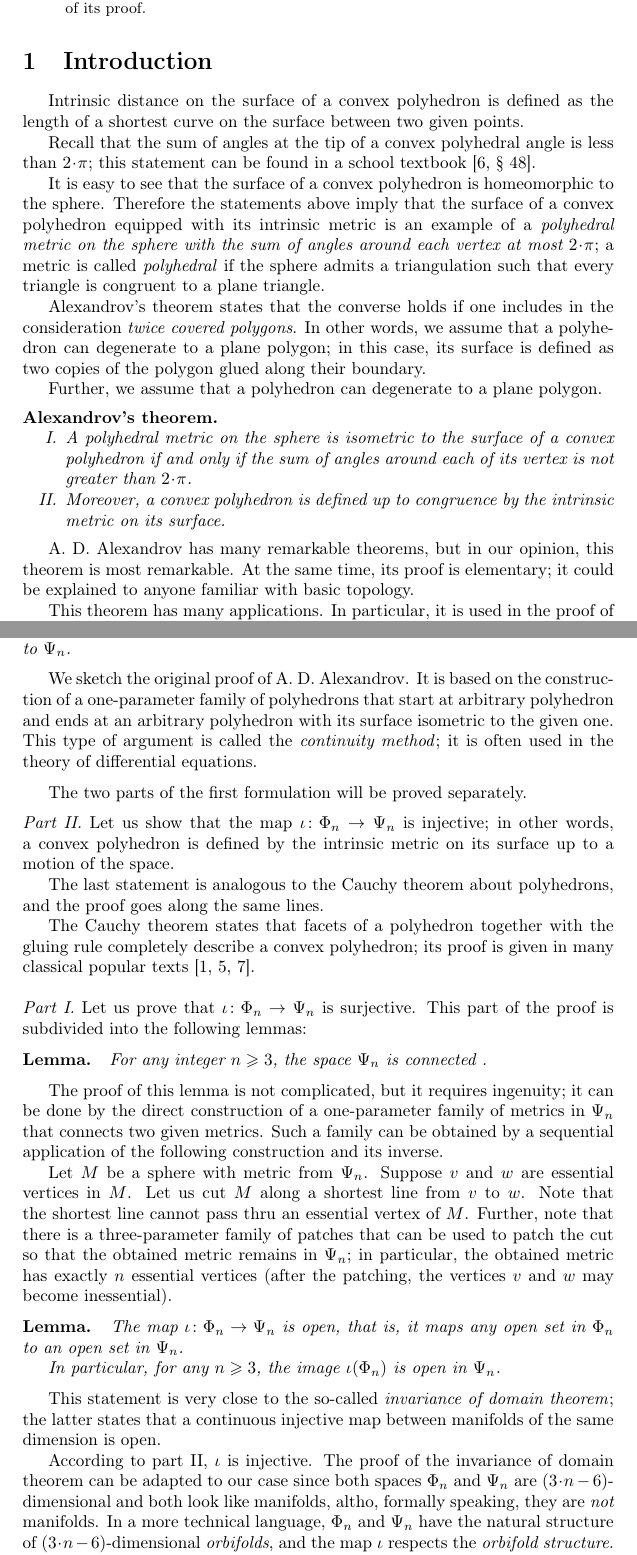
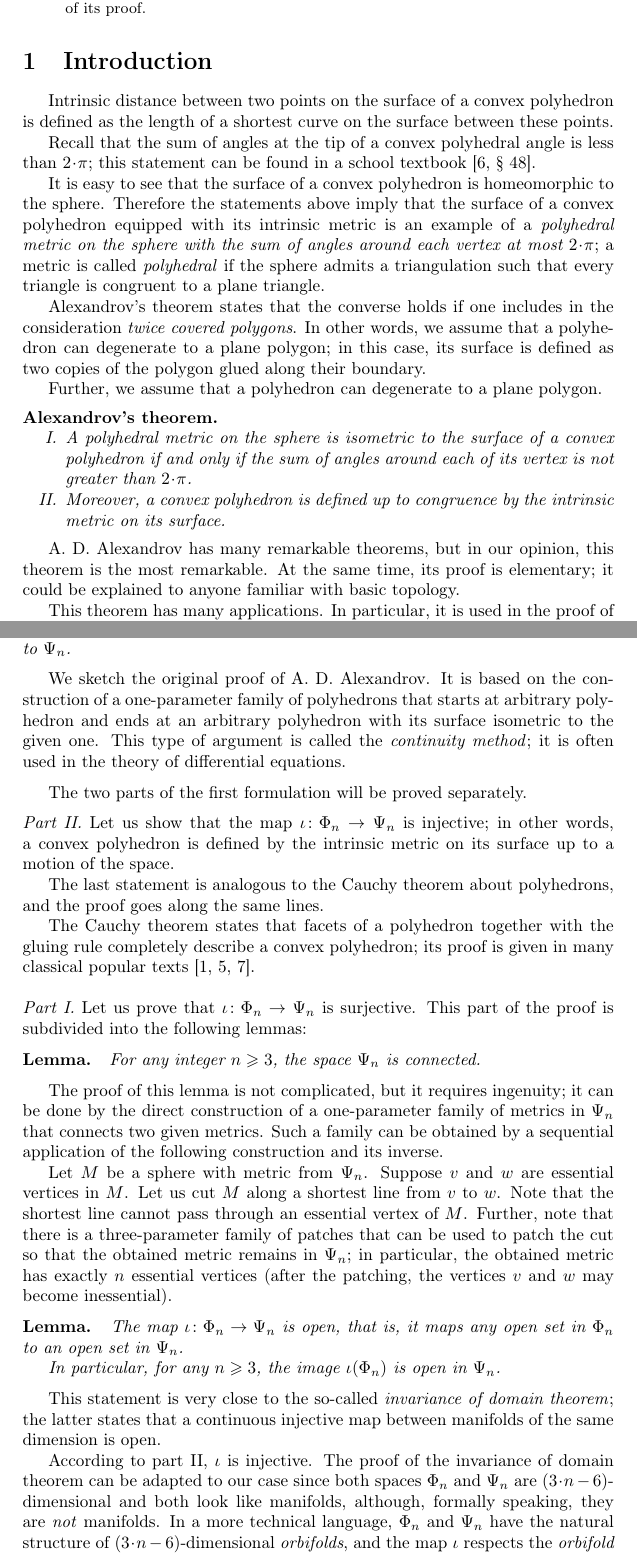
Before and after one commit to anton-petrunin/alexandrov-theorem, a LaTeX paper (alexandrov-theorem-en.tex): two parts of pages 1 and 3 of 4, joined at a grey line, cut so that both start at the same text. Compiled offline with pdfLaTeX.

Commit message:
Update alexandrov-theorem-en.tex

```diff
--- a/alexandrov-theorem-en.tex
+++ b/alexandrov-theorem-en.tex
@@ -22,7 +22,7 @@ We give a sketch of its proof.
 
 \section{Introduction}
 
-Intrinsic distance on the surface of a convex polyhedron is defined as the length of a shortest curve on the surface between two given points.
+Intrinsic distance between two points on the surface of a convex polyhedron is defined as the length of a shortest curve on the surface between these points.
 
 Recall that the sum of angles at the tip of a convex polyhedral angle is less than $2\cdot\pi$;
 this statement can be found in a school textbook \cite[§~48]{kiselyov-3D}.
@@ -48,7 +48,7 @@ Moreover, a convex polyhedron is defined up to congruence by the intrinsic metri
 
 \end{thm}
 
-A. D. Alexandrov has many remarkable theorems, but in our opinion, this theorem is  most remarkable.
+A. D. Alexandrov has many remarkable theorems, but in our opinion, this theorem is the most remarkable.
 At the same time, its proof is elementary;
 it could be explained to anyone familiar with basic topology.
 
@@ -120,7 +120,7 @@ the map $\iota$ is a bijection from $\Phi_n$ to~$\Psi_n$.
 \end{thm}
 
 We sketch the original proof of A. D. Alexandrov.
-It is based on the  construction of a one-parameter family of polyhedrons that start at arbitrary polyhedron
+It is based on the  construction of a one-parameter family of polyhedrons that starts at arbitrary polyhedron
 and ends at an arbitrary polyhedron with its surface isometric to the given one.
 This type of argument is called the \emph{continuity method}; it is often used in the theory of differential equations.
 
@@ -154,7 +154,7 @@ Such a family can be obtained by а sequential application of the following cons
 Let $M$ be a sphere with metric from $\Psi_n$.
 Suppose $v$ and $w$ are essential vertices in $M$.
 Let us cut $M$ along a shortest line from $v$ to $w$.
-Note that the shortest line cannot pass thru an essential vertex of $M$.
+Note that the shortest line cannot pass through an essential vertex of $M$.
 Further, note that there is a three-parameter family of patches that can be used to patch the cut so that the obtained metric remains in $\Psi_n$;
 in particular, the obtained metric has exactly $n$ essential vertices (after the patching, the vertices $v$ and $w$ may become inessential).
 
@@ -170,7 +170,7 @@ This statement is very close to the so-called \emph{invariance of domain theorem
 the latter states that a continuous injective map between manifolds of the same dimension is open.
 
 According to part \ref{thm:unique}, $\iota$ is injective.
-The proof of the invariance of domain theorem can be adapted to our case since both spaces $\Phi_n$ and $\Psi_n$ are $(3\cdot n-6)$-dimensional and both look like manifolds, altho, formally speaking, they are \emph{not} manifolds.
+The proof of the invariance of domain theorem can be adapted to our case since both spaces $\Phi_n$ and $\Psi_n$ are $(3\cdot n-6)$-dimensional and both look like manifolds, although, formally speaking, they are \emph{not} manifolds.
 In a more technical language, $\Phi_n$ and $\Psi_n$ have the natural structure of $(3\cdot n-6)$-dimensional \emph{orbifolds},
 and the map $\iota$ respects the \emph{orbifold structure}.
 
```
Also changed, not shown: alexandrov-theorem-en.tex (4 more changed lines).
